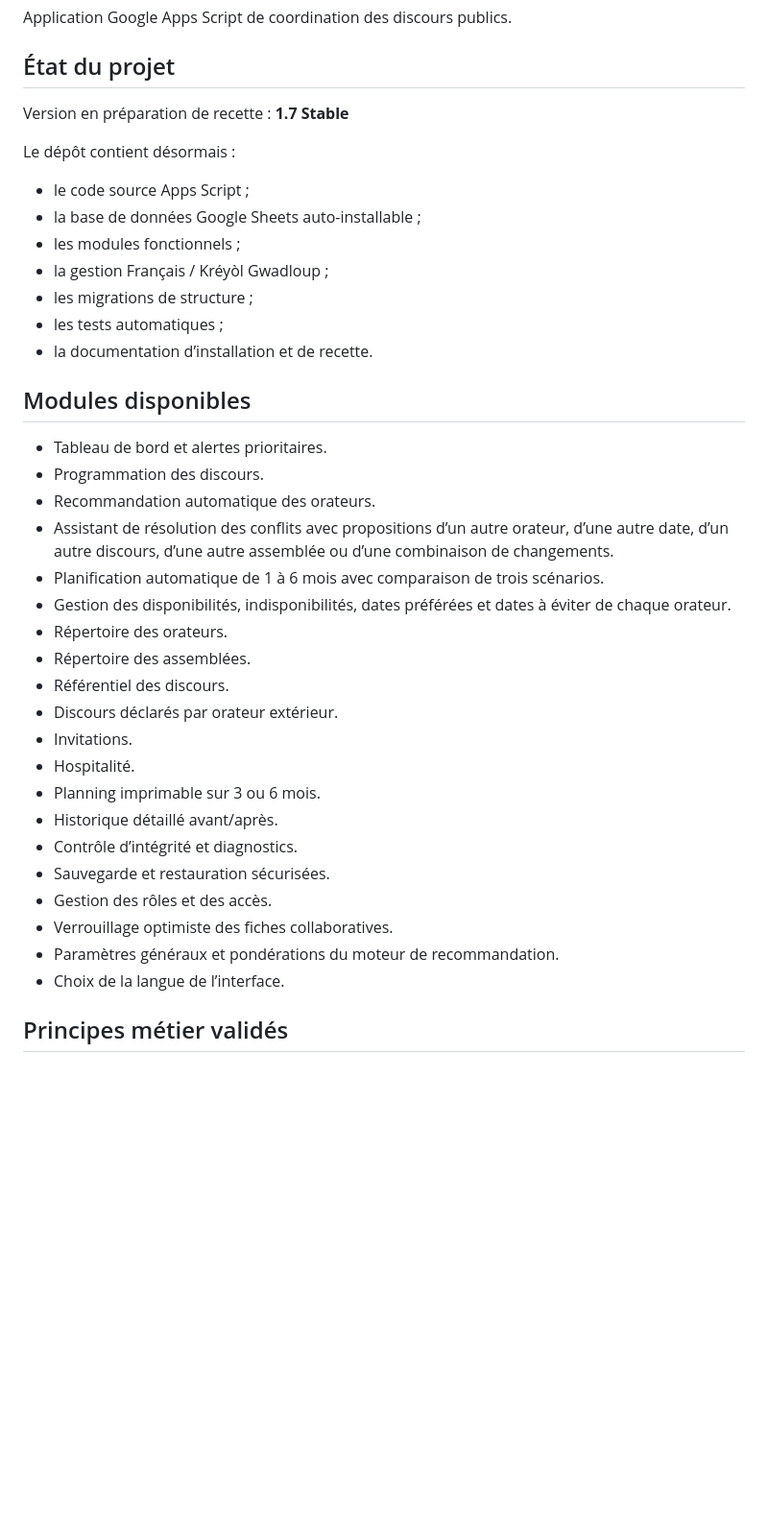
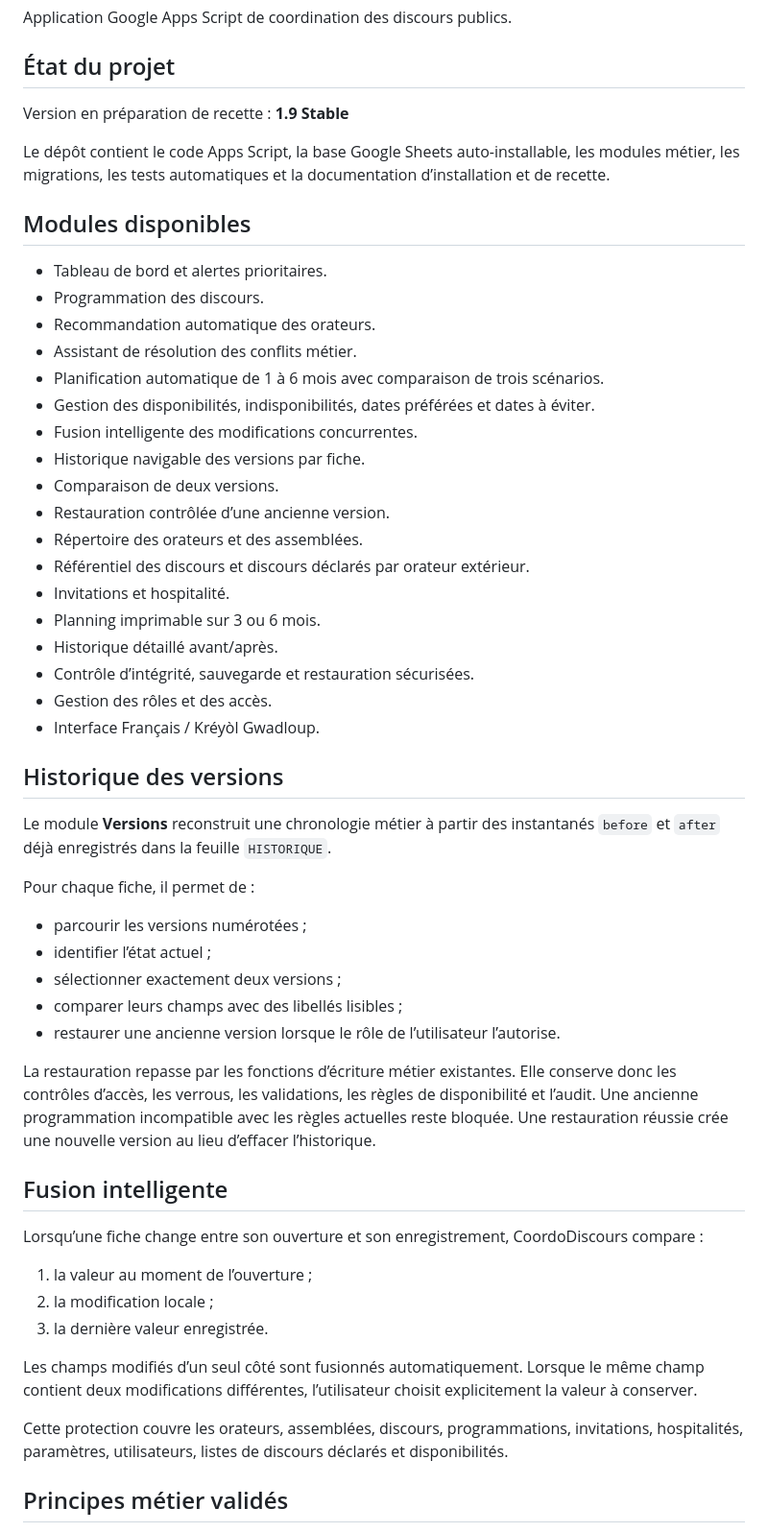
Before and after one commit to fabriceb-create/CoordoDiscours, a Markdown page: README.md, the part around one of its changes. Shown at 96% size. GitHub-like rendering; blank space fills up the shorter version.

Commit message:
docs: document CoordoDiscours 1.9 version history

```diff
--- a/README.md
+++ b/README.md
@@ -4,40 +4,56 @@ Application Google Apps Script de coordination des discours publics.
 
 ## État du projet
 
-Version en préparation de recette : **1.7 Stable**
+Version en préparation de recette : **1.9 Stable**
 
-Le dépôt contient désormais :
-
-- le code source Apps Script ;
-- la base de données Google Sheets auto-installable ;
-- les modules fonctionnels ;
-- la gestion Français / Kréyòl Gwadloup ;
-- les migrations de structure ;
-- les tests automatiques ;
-- la documentation d’installation et de recette.
+Le dépôt contient le code Apps Script, la base Google Sheets auto-installable, les modules métier, les migrations, les tests automatiques et la documentation d’installation et de recette.
 
 ## Modules disponibles
 
 - Tableau de bord et alertes prioritaires.
 - Programmation des discours.
 - Recommandation automatique des orateurs.
-- Assistant de résolution des conflits avec propositions d’un autre orateur, d’une autre date, d’un autre discours, d’une autre assemblée ou d’une combinaison de changements.
+- Assistant de résolution des conflits métier.
 - Planification automatique de 1 à 6 mois avec comparaison de trois scénarios.
-- Gestion des disponibilités, indisponibilités, dates préférées et dates à éviter de chaque orateur.
-- Répertoire des orateurs.
-- Répertoire des assemblées.
-- Référentiel des discours.
-- Discours déclarés par orateur extérieur.
-- Invitations.
-- Hospitalité.
+- Gestion des disponibilités, indisponibilités, dates préférées et dates à éviter.
+- Fusion intelligente des modifications concurrentes.
+- Historique navigable des versions par fiche.
+- Comparaison de deux versions.
+- Restauration contrôlée d’une ancienne version.
+- Répertoire des orateurs et des assemblées.
+- Référentiel des discours et discours déclarés par orateur extérieur.
+- Invitations et hospitalité.
 - Planning imprimable sur 3 ou 6 mois.
 - Historique détaillé avant/après.
-- Contrôle d’intégrité et diagnostics.
-- Sauvegarde et restauration sécurisées.
+- Contrôle d’intégrité, sauvegarde et restauration sécurisées.
 - Gestion des rôles et des accès.
-- Verrouillage optimiste des fiches collaboratives.
-- Paramètres généraux et pondérations du moteur de recommandation.
-- Choix de la langue de l’interface.
+- Interface Français / Kréyòl Gwadloup.
+
+## Historique des versions
+
+Le module **Versions** reconstruit une chronologie métier à partir des instantanés `before` et `after` déjà enregistrés dans la feuille `HISTORIQUE`.
+
+Pour chaque fiche, il permet de :
+
+- parcourir les versions numérotées ;
+- identifier l’état actuel ;
+- sélectionner exactement deux versions ;
+- comparer leurs champs avec des libellés lisibles ;
+- restaurer une ancienne version lorsque le rôle de l’utilisateur l’autorise.
+
+La restauration repasse par les fonctions d’écriture métier existantes. Elle conserve donc les contrôles d’accès, les verrous, les validations, les règles de disponibilité et l’audit. Une ancienne programmation incompatible avec les règles actuelles reste bloquée. Une restauration réussie crée une nouvelle version au lieu d’effacer l’historique.
+
+## Fusion intelligente
+
+Lorsqu’une fiche change entre son ouverture et son enregistrement, CoordoDiscours compare :
+
+1. la valeur au moment de l’ouverture ;
+2. la modification locale ;
+3. la dernière valeur enregistrée.
+
+Les champs modifiés d’un seul côté sont fusionnés automatiquement. Lorsque le même champ contient deux modifications différentes, l’utilisateur choisit explicitement la valeur à conserver.
+
+Cette protection couvre les orateurs, assemblées, discours, programmations, invitations, hospitalités, paramètres, utilisateurs, listes de discours déclarés et disponibilités.
 
 ## Principes métier validés
 
```
Also changed, not shown: other parts of README.md (+21 -26 lines).
